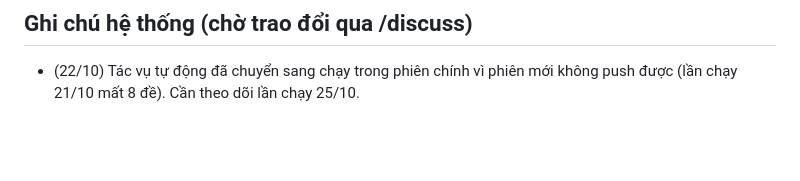
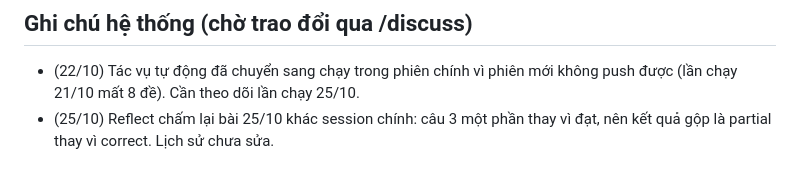
Before and after one commit to Corvus4012/daily-mind-challenge-, a Markdown page: state/lessons.md, the part around the change. Rendered like a GitHub page; blank space fills up the shorter version.

Commit message:
Reflect brief 2026-10-25
Co-Authored-By: Claude Opus 5.5 <noreply@anthropic.com>
Claude-Session: https://claude.ai/code/session_012mY6HtkzTMevejAJHUKvNh

```diff
--- a/state/lessons.md
+++ b/state/lessons.md
@@ -39,3 +39,4 @@ Thêm dòng mới khi người dùng chỉ ra lỗi của đề, hoặc khi mộ
 
 ## Ghi chú hệ thống (chờ trao đổi qua /discuss)
 - (22/10) Tác vụ tự động đã chuyển sang chạy trong phiên chính vì phiên mới không push được (lần chạy 21/10 mất 8 đề). Cần theo dõi lần chạy 25/10.
+- (25/10) Reflect chấm lại bài 25/10 khác session chính: câu 3 một phần thay vì đạt, nên kết quả gộp là partial thay vì correct. Lịch sử chưa sửa.
```
Also changed, not shown: state/brief.md (added, +17 -0 lines).
